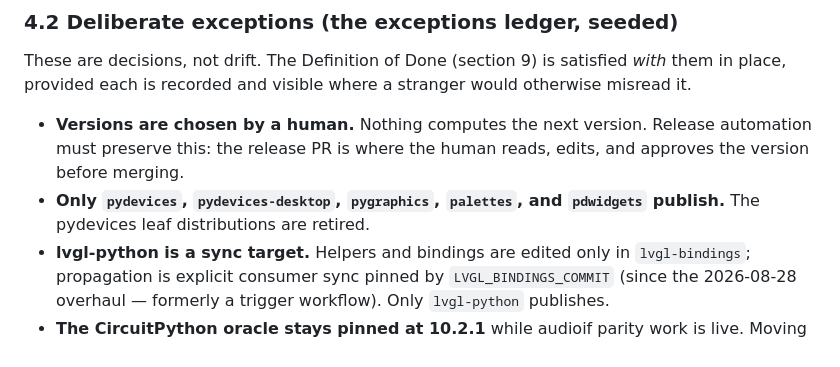
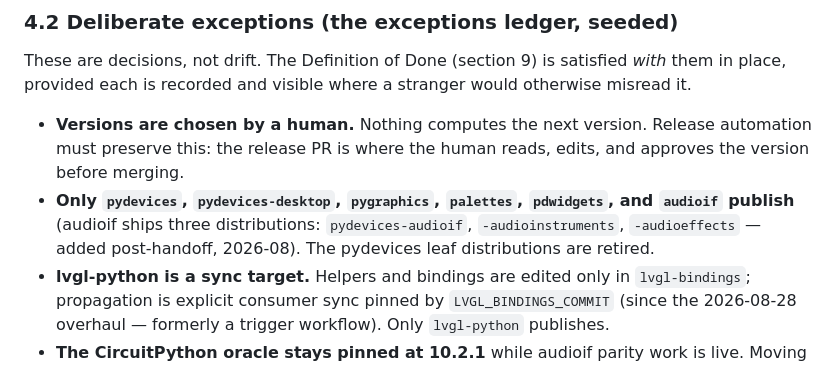
Before and after one commit to PyDevices/.github, a Markdown page: docs/pydevices-organization-modernization.md, the part around the change. Rendered like a GitHub page.

Commit message:
ledger: audioif joined the publishing set post-handoff (three distributions) -- inspection finding, factual amendment only

```diff
--- a/docs/pydevices-organization-modernization.md
+++ b/docs/pydevices-organization-modernization.md
@@ -236,8 +236,11 @@ stranger would otherwise misread it.
 - **Versions are chosen by a human.** Nothing computes the next version.
   Release automation must preserve this: the release PR is where the human
   reads, edits, and approves the version before merging.
-- **Only `pydevices`, `pydevices-desktop`, `pygraphics`, `palettes`, and
-  `pdwidgets` publish.** The pydevices leaf distributions are retired.
+- **Only `pydevices`, `pydevices-desktop`, `pygraphics`, `palettes`,
+  `pdwidgets`, and `audioif` publish** (audioif ships three
+  distributions: `pydevices-audioif`, `-audioinstruments`,
+  `-audioeffects` — added post-handoff, 2026-08). The pydevices leaf
+  distributions are retired.
 - **lvgl-python is a sync target.** Helpers and bindings are edited only
   in `lvgl-bindings`; propagation is explicit consumer sync pinned by
   `LVGL_BINDINGS_COMMIT` (since the 2026-08-28 overhaul — formerly a
```
